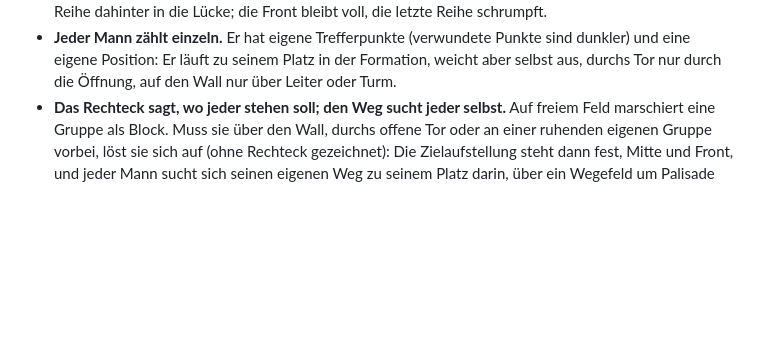
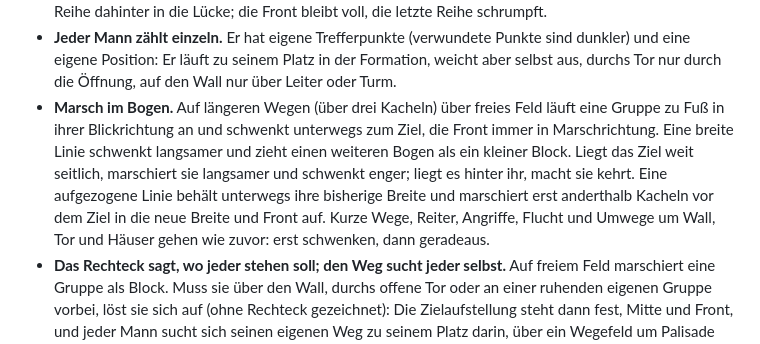
Before and after one commit to manaef-del/pygame-test, a Markdown page: README.md, the part around the change. GitHub-like rendering; blank space fills up the shorter version.

Commit message:
Doku: Marsch im Bogen im README
Co-Authored-By: Claude Opus 5.5 <noreply@anthropic.com>
Claude-Session: https://claude.ai/code/session_012WCWxVqbfj973e37fQsQh1

```diff
--- a/README.md
+++ b/README.md
@@ -61,6 +61,16 @@ Aus dem Apoikia-Konzept (Teil A·12 und B4) und dem Wirtschaftsregister
   Punkte sind dunkler) und eine eigene Position: Er läuft zu seinem
   Platz in der Formation, weicht aber selbst aus, durchs Tor nur durch
   die Öffnung, auf den Wall nur über Leiter oder Turm.
+- **Marsch im Bogen.** Auf längeren Wegen (über drei Kacheln) über freies
+  Feld läuft eine Gruppe zu Fuß in ihrer Blickrichtung an und schwenkt
+  unterwegs zum Ziel, die Front immer in Marschrichtung. Eine breite Linie
+  schwenkt langsamer und zieht einen weiteren Bogen als ein kleiner Block.
+  Liegt das Ziel weit seitlich, marschiert sie langsamer und schwenkt
+  enger; liegt es hinter ihr, macht sie kehrt. Eine aufgezogene Linie
+  behält unterwegs ihre bisherige Breite und marschiert erst anderthalb
+  Kacheln vor dem Ziel in die neue Breite und Front auf. Kurze Wege, Reiter,
+  Angriffe, Flucht und Umwege um Wall, Tor und Häuser gehen wie zuvor:
+  erst schwenken, dann geradeaus.
 - **Das Rechteck sagt, wo jeder stehen soll; den Weg sucht jeder selbst.**
   Auf freiem Feld marschiert eine Gruppe als Block. Muss sie über den
   Wall, durchs offene Tor oder an einer ruhenden eigenen Gruppe vorbei,
```
